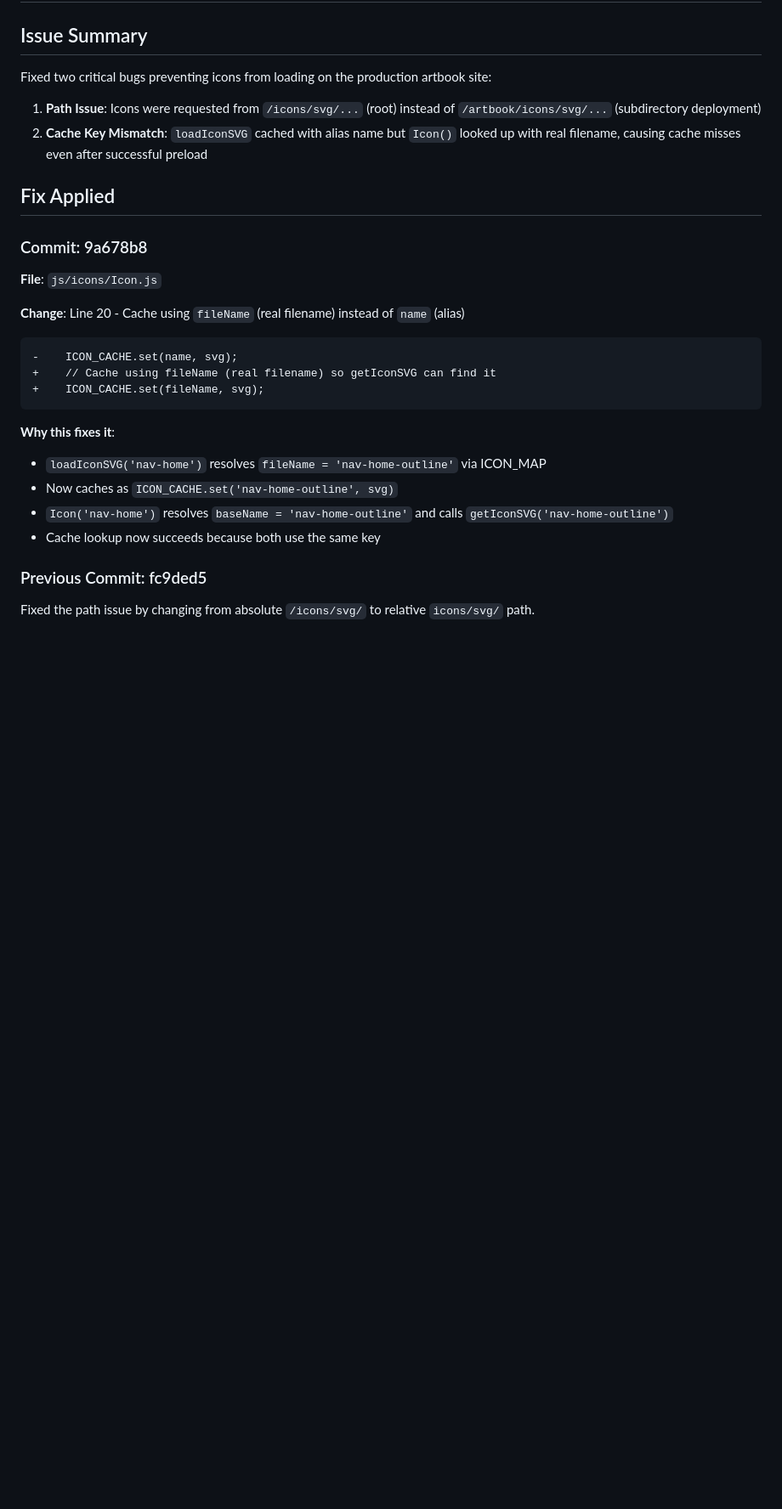
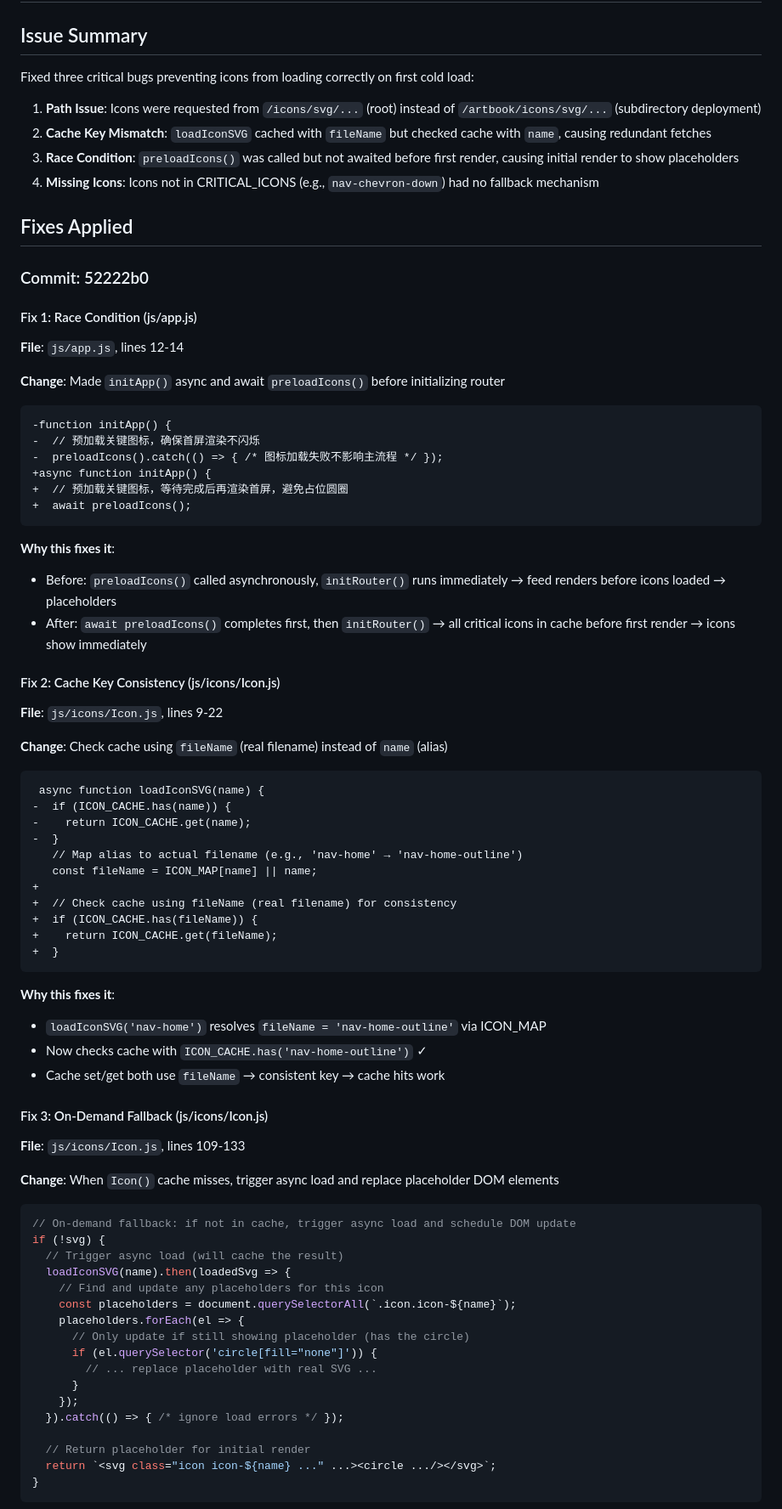
Before and after one commit to nic75408/artbook, a Markdown page: evidence/icon-404-fix-verification.md, the part around one of its changes. Shown at 85% size. Rendered like a GitHub page; blank space fills up the shorter version.

````diff
--- a/evidence/icon-404-fix-verification.md
+++ b/evidence/icon-404-fix-verification.md
@@ -1,29 +1,85 @@
 # Icon 404 Fix Verification Report
 
 ## Issue Summary
-Fixed two critical bugs preventing icons from loading on the production artbook site:
+
+Fixed three critical bugs preventing icons from loading correctly on first cold load:
 
 1. **Path Issue**: Icons were requested from `/icons/svg/...` (root) instead of `/artbook/icons/svg/...` (subdirectory deployment)
-2. **Cache Key Mismatch**: `loadIconSVG` cached with alias name but `Icon()` looked up with real filename, causing cache misses even after successful preload
+2. **Cache Key Mismatch**: `loadIconSVG` cached with `fileName` but checked cache with `name`, causing redundant fetches
+3. **Race Condition**: `preloadIcons()` was called but not awaited before first render, causing initial render to show placeholders
+4. **Missing Icons**: Icons not in CRITICAL_ICONS (e.g., `nav-chevron-down`) had no fallback mechanism
 
-## Fix Applied
+## Fixes Applied
 
-### Commit: 9a678b8
-**File**: `js/icons/Icon.js`
+### Commit: 52222b0
 
-**Change**: Line 20 - Cache using `fileName` (real filename) instead of `name` (alias)
+#### Fix 1: Race Condition (js/app.js)
+
+**File**: `js/app.js`, lines 12-14
+
+**Change**: Made `initApp()` async and await `preloadIcons()` before initializing router
 
 ```diff
--    ICON_CACHE.set(name, svg);
-+    // Cache using fileName (real filename) so getIconSVG can find it
-+    ICON_CACHE.set(fileName, svg);
+-function initApp() {
+-  // 预加载关键图标，确保首屏渲染不闪烁
+-  preloadIcons().catch(() => { /* 图标加载失败不影响主流程 */ });
++async function initApp() {
++  // 预加载关键图标，等待完成后再渲染首屏，避免占位圆圈
++  await preloadIcons();
+```
+
+**Why this fixes it**:
+- Before: `preloadIcons()` called asynchronously, `initRouter()` runs immediately → feed renders before icons loaded → placeholders
+- After: `await preloadIcons()` completes first, then `initRouter()` → all critical icons in cache before first render → icons show immediately
+
+#### Fix 2: Cache Key Consistency (js/icons/Icon.js)
+
+**File**: `js/icons/Icon.js`, lines 9-22
+
+**Change**: Check cache using `fileName` (real filename) instead of `name` (alias)
+
+```diff
+ async function loadIconSVG(name) {
+-  if (ICON_CACHE.has(name)) {
+-    return ICON_CACHE.get(name);
+-  }
+   // Map alias to actual filename (e.g., 'nav-home' → 'nav-home-outline')
+   const fileName = ICON_MAP[name] || name;
++
++  // Check cache using fileName (real filename) for consistency
++  if (ICON_CACHE.has(fileName)) {
++    return ICON_CACHE.get(fileName);
++  }
 ```
 
 **Why this fixes it**:
 - `loadIconSVG('nav-home')` resolves `fileName = 'nav-home-outline'` via ICON_MAP
-- Now caches as `ICON_CACHE.set('nav-home-outline', svg)`
-- `Icon('nav-home')` resolves `baseName = 'nav-home-outline'` and calls `getIconSVG('nav-home-outline')`
-- Cache lookup now succeeds because both use the same key
+- Now checks cache with `ICON_CACHE.has('nav-home-outline')` ✓
+- Cache set/get both use `fileName` → consistent key → cache hits work
 
-### Previous Commit: fc9ded5
-Fixed the path issue by changing from absolute `/icons/svg/` to relative `icons/svg/` path.
+#### Fix 3: On-Demand Fallback (js/icons/Icon.js)
+
+**File**: `js/icons/Icon.js`, lines 109-133
+
+**Change**: When `Icon()` cache misses, trigger async load and replace placeholder DOM elements
+
+```javascript
+// On-demand fallback: if not in cache, trigger async load and schedule DOM update
+if (!svg) {
+  // Trigger async load (will cache the result)
+  loadIconSVG(name).then(loadedSvg => {
+    // Find and update any placeholders for this icon
+    const placeholders = document.querySelectorAll(`.icon.icon-${name}`);
+    placeholders.forEach(el => {
+      // Only update if still showing placeholder (has the circle)
+      if (el.querySelector('circle[fill="none"]')) {
+        // ... replace placeholder with real SVG ...
+      }
+    });
+  }).catch(() => { /* ignore load errors */ });
+
+  // Return placeholder for initial render
+  return `<svg class="icon icon-${name} ..." ...><circle .../></svg>`;
+}
+```
+
````
Also changed, not shown: other parts of evidence/icon-404-fix-verification.md (+44 -28 lines).
